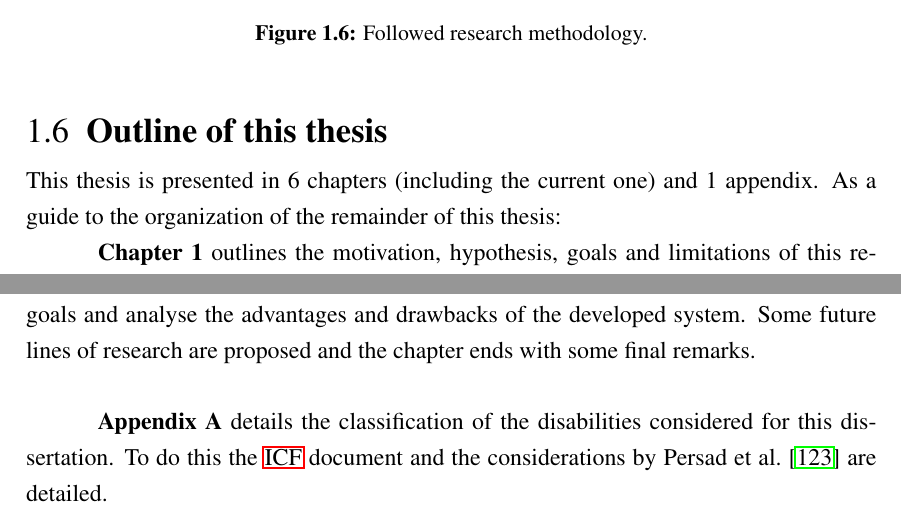
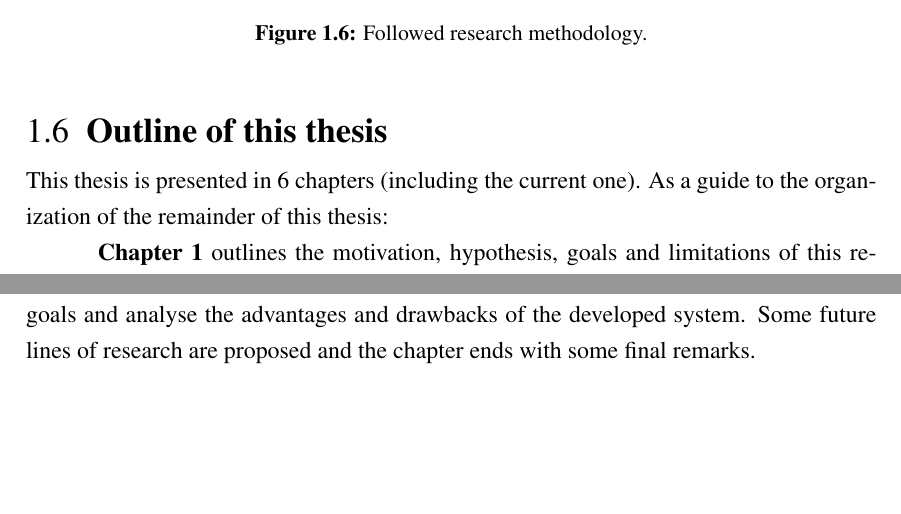
Before and after one commit to edlectrico/dissertation, a LaTeX thesis (dissertation.tex, which reads 1_introduction/6_outline.tex): two parts of pages 55 and 56 of 232, joined at a grey line, cut so that both start at the same text, the shorter picture padded with empty space. Compiled offline with pdfLaTeX; a LaTeX package or settings file that is missing is left out.

Commit message:
Removing reference to Appendix

```diff
--- a/1_introduction/6_outline.tex
+++ b/1_introduction/6_outline.tex
@@ -2,8 +2,8 @@
 \section{Outline of this thesis}
 \label{sec:outline}
 
-This thesis is presented in 6 chapters (including the current one) and 1
-appendix. As a guide to the organization of the remainder of this thesis:
+This thesis is presented in 6 chapters (including the current one). As a guide
+to the organization of the remainder of this thesis:
 
 \hspace*{5mm} \textbf{Chapter 1} outlines the motivation, hypothesis, goals and
 limitations of this research. It also describes the followed research
@@ -33,9 +33,9 @@ discuss the achieved goals and analyse the advantages and drawbacks of the
 developed system. Some future lines of research are proposed and the chapter
 ends with some final remarks.\\
 
-\hspace*{5mm} \textbf{Appendix A} details the classification of the disabilities
-considered for this dissertation. To do this the \ac{icf} document and the
-considerations by \citet{persad_characterising_2007} are detailed.\\
+% \hspace*{5mm} \textbf{Appendix A} details the classification of the disabilities
+% considered for this dissertation. To do this the \ac{icf} document and the
+% considerations by \citet{persad_characterising_2007} are detailed.\\
 
 % \hspace*{5mm} \textbf{Appendix B} presents the default included rules in the
 % AdaptUIOnt, divided into the corresponding sets of rules depending on their concrete
```
